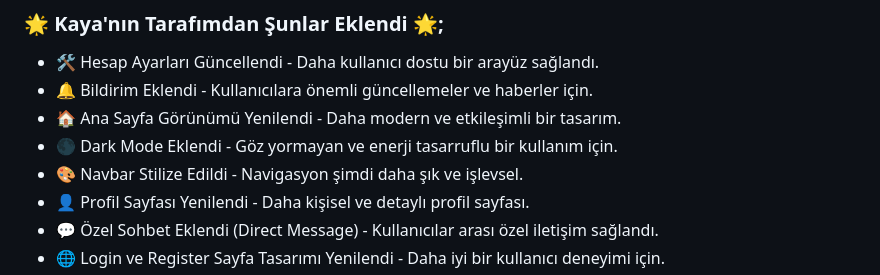
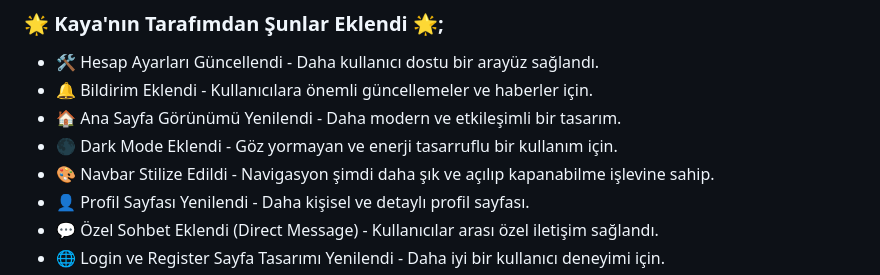
Before and after one commit to neselibaris/QuickSharePost, a Markdown page: README.md, the part around the change. Drawn GitHub-style.

```diff
--- a/README.md
+++ b/README.md
@@ -4,7 +4,7 @@
 - 🔔 Bildirim Eklendi - Kullanıcılara önemli güncellemeler ve haberler için.
 - 🏠 Ana Sayfa Görünümü Yenilendi - Daha modern ve etkileşimli bir tasarım.
 - 🌑 Dark Mode Eklendi - Göz yormayan ve enerji tasarruflu bir kullanım için.
-- 🎨 Navbar Stilize Edildi - Navigasyon şimdi daha şık ve işlevsel.
+- 🎨 Navbar Stilize Edildi - Navigasyon şimdi daha şık ve açılıp kapanabilme işlevine sahip.
 - 👤 Profil Sayfası Yenilendi - Daha kişisel ve detaylı profil sayfası.
 - 💬 Özel Sohbet Eklendi (Direct Message) - Kullanıcılar arası özel iletişim sağlandı.
 - 🌐 Login ve Register Sayfa Tasarımı Yenilendi - Daha iyi bir kullanıcı deneyimi için.
```
